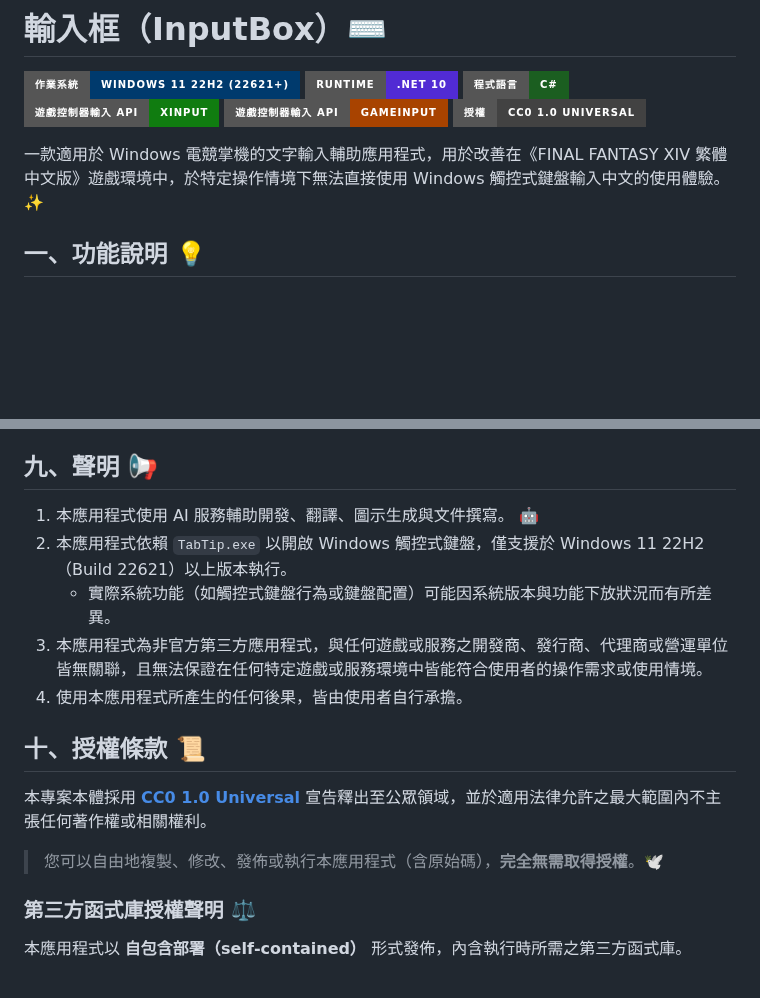
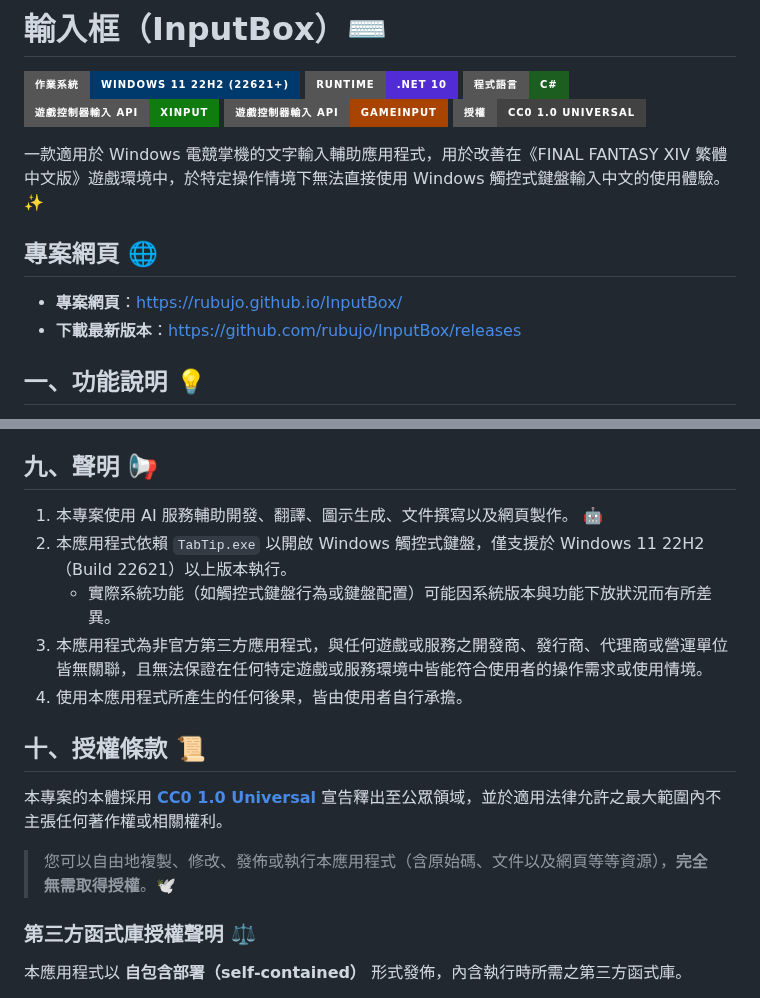
Before and after one commit to rubujo/InputBox, a Markdown page: README.md, 2 parts joined by grey strips. Drawn GitHub-style; badges without logos; blank space fills up the shorter version.

Commit message:
docs: 更新 README.md
更新 README.md。

```diff
--- a/README.md
+++ b/README.md
@@ -8,6 +8,11 @@
 [![授權](https://img.shields.io/badge/授權-CC0%201.0%20Universal-424242?style=for-the-badge)](https://creativecommons.org/publicdomain/zero/1.0/deed.zh-hant)
 
 一款適用於 Windows 電競掌機的文字輸入輔助應用程式，用於改善在《FINAL FANTASY XIV 繁體中文版》遊戲環境中，於特定操作情境下無法直接使用 Windows 觸控式鍵盤輸入中文的使用體驗。✨
+
+## 專案網頁 🌐
+
+- **專案網頁**：<https://rubujo.github.io/InputBox/>
+- **下載最新版本**：<https://github.com/rubujo/InputBox/releases>
 
 ## 一、功能說明 💡
 
@@ -276,7 +281,7 @@ bin\Release\net10.0-windows\win-x64\publish\InputBox.exe
 
 ## 九、聲明 📢
 
-1. 本應用程式使用 AI 服務輔助開發、翻譯、圖示生成與文件撰寫。 🤖
+1. 本專案使用 AI 服務輔助開發、翻譯、圖示生成、文件撰寫以及網頁製作。 🤖
 2. 本應用程式依賴 `TabTip.exe` 以開啟 Windows 觸控式鍵盤，僅支援於 Windows 11 22H2（Build 22621）以上版本執行。
    - 實際系統功能（如觸控式鍵盤行為或鍵盤配置）可能因系統版本與功能下放狀況而有所差異。
 3. 本應用程式為非官方第三方應用程式，與任何遊戲或服務之開發商、發行商、代理商或營運單位皆無關聯，且無法保證在任何特定遊戲或服務環境中皆能符合使用者的操作需求或使用情境。
@@ -284,9 +289,9 @@ bin\Release\net10.0-windows\win-x64\publish\InputBox.exe
 
 ## 十、授權條款 📜
 
-本專案本體採用 [**CC0 1.0 Universal**](https://creativecommons.org/publicdomain/zero/1.0/deed.zh-hant) 宣告釋出至公眾領域，並於適用法律允許之最大範圍內不主張任何著作權或相關權利。
+本專案的本體採用 [**CC0 1.0 Universal**](https://creativecommons.org/publicdomain/zero/1.0/deed.zh-hant) 宣告釋出至公眾領域，並於適用法律允許之最大範圍內不主張任何著作權或相關權利。
 
-> 您可以自由地複製、修改、發佈或執行本應用程式（含原始碼），**完全無需取得授權**。🕊️
+> 您可以自由地複製、修改、發佈或執行本應用程式（含原始碼、文件以及網頁等等資源），**完全無需取得授權**。🕊️
 
 ### 第三方函式庫授權聲明 ⚖️
 
```
